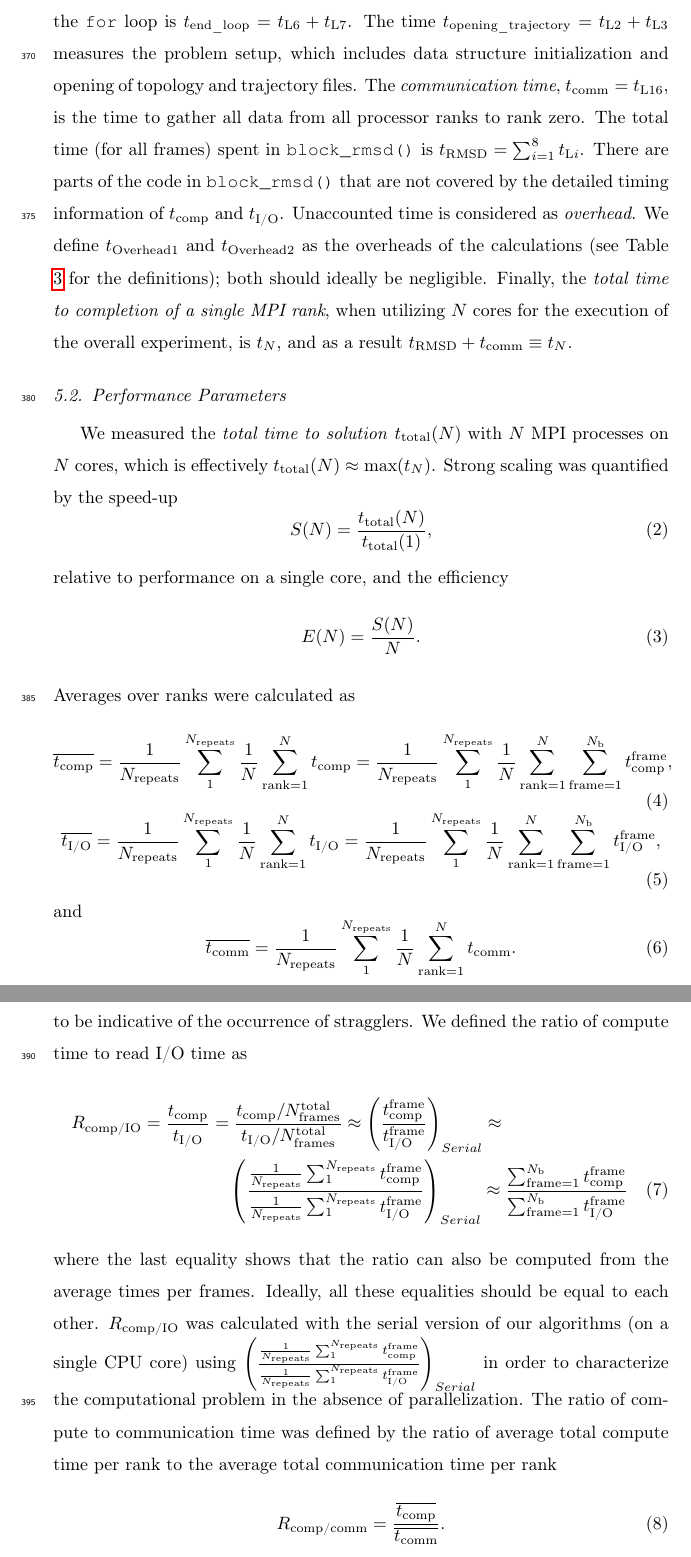
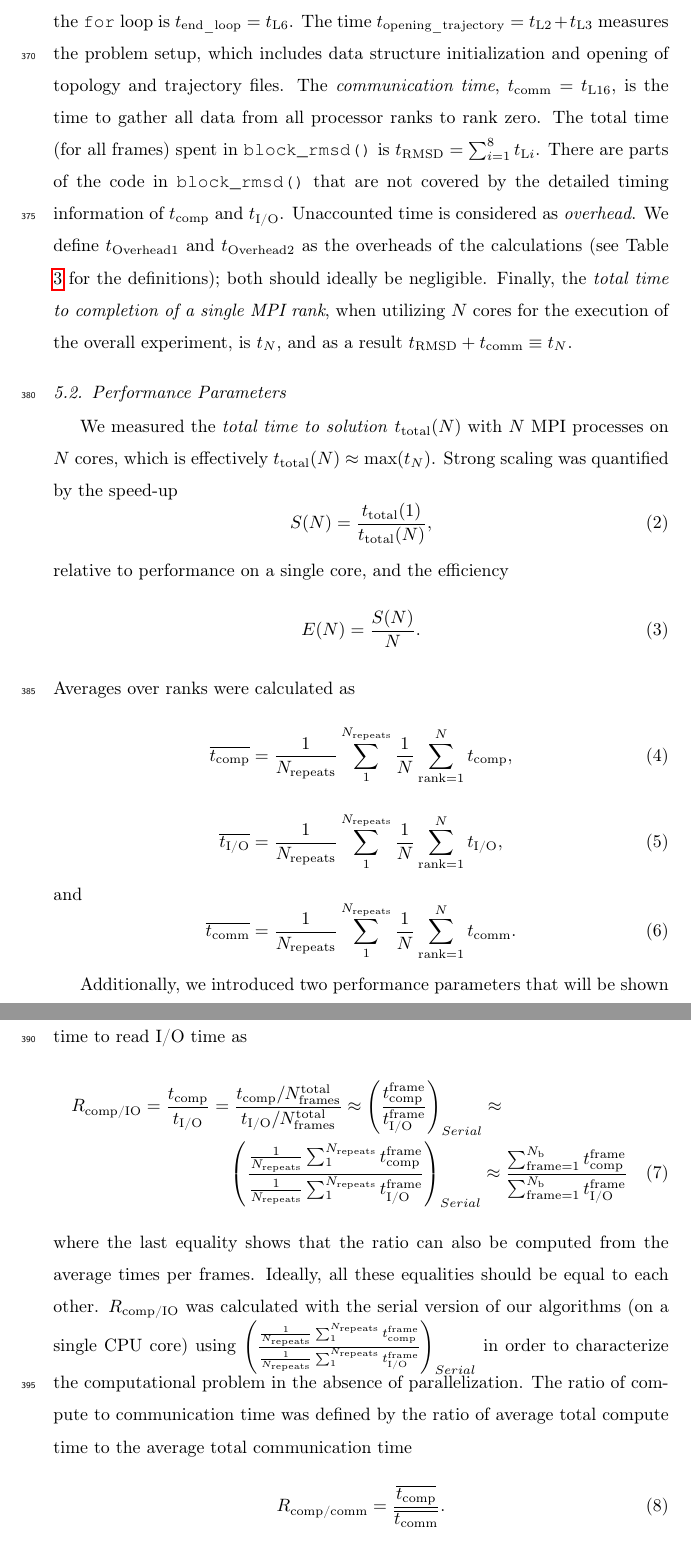
Before and after one commit to hpcanalytics/paper-hpc-py-parallel-mdanalysis, a LaTeX paper (main.tex, which reads methods.tex): two parts of pages 17 and 18 of 57, joined at a grey line, cut so that both start at the same text. Compiled offline with pdfLaTeX.

Commit message:
Improved method

```diff
--- a/methods.tex
+++ b/methods.tex
@@ -49,7 +49,7 @@ Variables in the bottom half are aggregates such as averages over all ranks or t
 We abbreviate the timings in the following as variables $t_{\text{L$n$}}$ where $\text{L$n$}$ refers to the line number in algorithm~\ref{alg:RMSD}.
 We measured in the function \texttt{block\_rmsd()} the \emph{read I/O time} for ingesting the data of one trajectory frame from the file system into memory, $t_{\text{I/O}}^{\text{frame}} = t_{\text{L4}}$, and the \emph{compute time} per trajectory frame to perform the computation, $\tcomp^{\text{frame}} = t_{\text{L5}}$.
 The \emph{total read I/O time for a MPI rank},  $\tIO = \sum_{\text{frame}=1}^{N_{\text{b}}} \tIO^{\text{frame}}$, is the sum over all I/O times for all the $N_{\text{frames}}$ frames assigned to the rank; similarly, the \emph{total compute time for a MPI rank} is $\tcomp = \sum_{\text{frame}=1}^{N_{\text{b}}} \tcomp^{\text{frame}}$.
-The time delay between the end of the last iteration and exiting the \texttt{for} loop is $t_{\text{end\_loop}} = t_{\text{L6}}+t_{\text{L7}}$.
+The time delay between the end of the last iteration and exiting the \texttt{for} loop is $t_{\text{end\_loop}} = t_{\text{L6}}$.
 The time $t_{\text{opening\_trajectory}} = t_{\text{L2}}+t_{\text{L3}}$ measures the problem setup, which includes data structure initialization and opening of topology and trajectory files.
 The \emph{communication time}, $\tcomm = t_{\text{L16}}$, is the time to gather all data from all processor ranks to rank zero.
 The total time (for all frames) spent in \texttt{block\_rmsd()} is $t_{\text{RMSD}} = \sum_{i=1}^{8}t_{\text{L$i$}}$.
@@ -65,7 +65,7 @@ $t_{\text{total}}(N) \approx \max(t_{N})$.
 Strong scaling was quantified by the speed-up
 \begin{equation}
   \label{eq:speedup}
-  S(N) = \frac{t_{\text{total}}(N)}{t_{\text{total}}(1)},
+  S(N) = \frac{t_{\text{total}}(1)}{t_{\text{total}}(N)},
 \end{equation}
 relative to performance on a single core, and the efficiency
 \begin{equation}
@@ -75,12 +75,11 @@ relative to performance on a single core, and the efficiency
 Averages over ranks were calculated as
 \begin{equation}
   \label{eq:avg-tcomp}
-  \overline{\tcomp} = \frac{1}{N_{\text{repeats}}}\sum_{1}^{N_{\text{repeats}}}\frac{1}{N}
-  \sum_{\text{rank}=1}^{N}\tcomp = \frac{1}{N_{\text{repeats}}}\sum_{1}^{N_{\text{repeats}}}\frac{1}{N}\sum_{\text{rank}=1}^{N}\sum_{\text{frame}=1}^{N_\text{b}}\tcomp^{\text{frame}},
+  \overline{\tcomp} = \frac{1}{N_{\text{repeats}}}\sum_{1}^{N_{\text{repeats}}}\frac{1}{N}\sum_{\text{rank}=1}^{N}\tcomp ,
 \end{equation}
 \begin{equation}
   \label{eq:avg-tIO}
-  \overline{\tIO} = \frac{1}{N_{\text{repeats}}}\sum_{1}^{N_{\text{repeats}}}\frac{1}{N}\sum_{\text{rank}=1}^{N}\tIO = \frac{1}{N_{\text{repeats}}}\sum_{1}^{N_{\text{repeats}}}\frac{1}{N}\sum_{\text{rank}=1}^{N}\sum_{\text{frame}=1}^{N_{\text{b}}}\tIO^{\text{frame}},
+  \overline{\tIO} = \frac{1}{N_{\text{repeats}}}\sum_{1}^{N_{\text{repeats}}}\frac{1}{N}\sum_{\text{rank}=1}^{N}\tIO,
 \end{equation}
 and
 \begin{equation}
@@ -102,7 +101,7 @@ We defined the ratio of compute time to read I/O time as
 where the last equality shows that the ratio can also be computed from the average times per frames.
 Ideally, all these equalities should be equal to each other.
 \RcompIO was calculated with the serial version of our algorithms (on a single CPU core) using $\left (\frac{\frac{1}{N_{\text{repeats}}}\sum_{1}^{N_{\text{repeats}}}\tcomp^{\text{frame}}}{\frac{1}{N_{\text{repeats}}}\sum_{1}^{N_{\text{repeats}}}\tIO^{\text{frame}}}\right )_{Serial}$ in order to characterize the computational problem in the absence of parallelization.
-The ratio of compute to communication time was defined by the ratio of average total compute time per rank to the average total communication time per rank
+The ratio of compute to communication time was defined by the ratio of average total compute time to the average total communication time
 \begin{equation}
   \label{eq:Compute-comm}
   \Rcompcomm = \frac{\overline{\tcomp}}{\overline{\tcomm}}.
```
Also changed, not shown: methods.tex (4 more changed lines).
